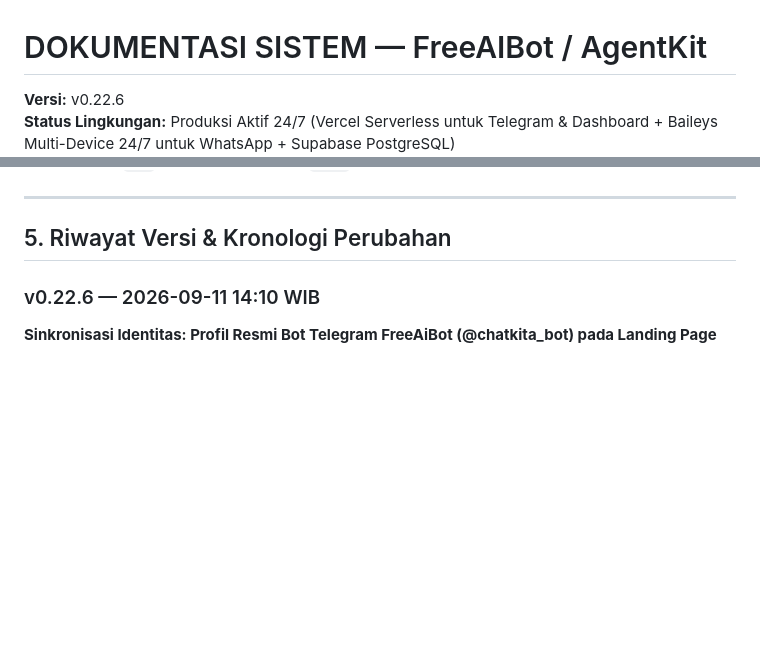
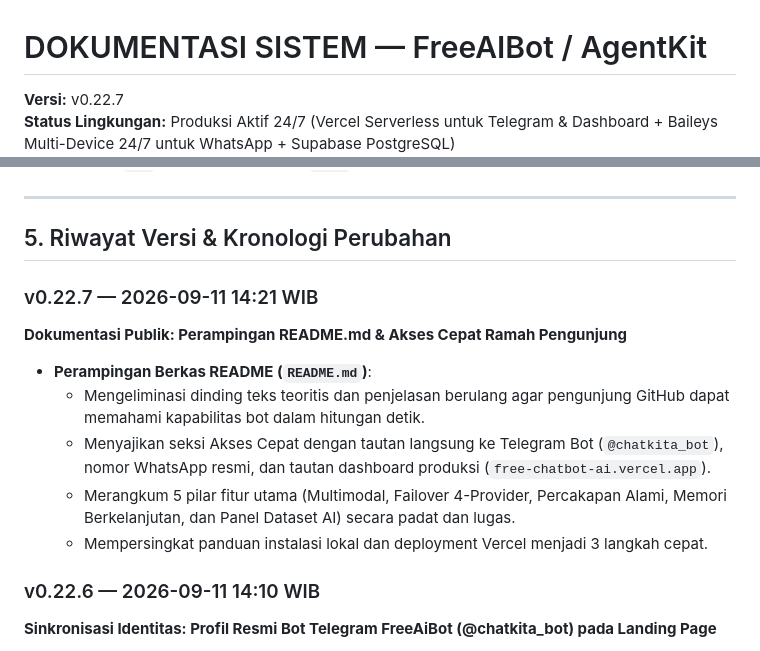
Before and after one commit to Raflyf/chat-bot, a Markdown page: DOCUMENTATION.md, 2 parts joined by grey strips. Rendered like a GitHub page; blank space fills up the shorter version.

Commit message:
docs: streamline README with concise summary and fast-access links

```diff
--- a/DOCUMENTATION.md
+++ b/DOCUMENTATION.md
@@ -1,3 +1,3 @@
 # DOKUMENTASI SISTEM — FreeAIBot / AgentKit
-**Versi:** v0.22.6
+**Versi:** v0.22.7
 **Status Lingkungan:** Produksi Aktif 24/7 (Vercel Serverless untuk Telegram & Dashboard + Baileys Multi-Device 24/7 untuk WhatsApp + Supabase PostgreSQL)
@@ -191,6 +191,14 @@ Agar bot WhatsApp tetap aktif 24 jam meski laptop Anda dimatikan:
 ---
 
 ## 5. Riwayat Versi & Kronologi Perubahan
+
+### v0.22.7 — 2026-09-11 14:21 WIB
+**Dokumentasi Publik: Perampingan README.md & Akses Cepat Ramah Pengunjung**
+- **Perampingan Berkas README (`README.md`)**:
+  - Mengeliminasi dinding teks teoritis dan penjelasan berulang agar pengunjung GitHub dapat memahami kapabilitas bot dalam hitungan detik.
+  - Menyajikan seksi Akses Cepat dengan tautan langsung ke Telegram Bot (`@chatkita_bot`), nomor WhatsApp resmi, dan tautan dashboard produksi (`free-chatbot-ai.vercel.app`).
+  - Merangkum 5 pilar fitur utama (Multimodal, Failover 4-Provider, Percakapan Alami, Memori Berkelanjutan, dan Panel Dataset AI) secara padat dan lugas.
+  - Mempersingkat panduan instalasi lokal dan deployment Vercel menjadi 3 langkah cepat.
 
 ### v0.22.6 — 2026-09-11 14:10 WIB
 **Sinkronisasi Identitas: Profil Resmi Bot Telegram FreeAiBot (@chatkita_bot) pada Landing Page**
```
Also changed, not shown: other parts of DOCUMENTATION.md (+1 -1 lines), 1 other file.
